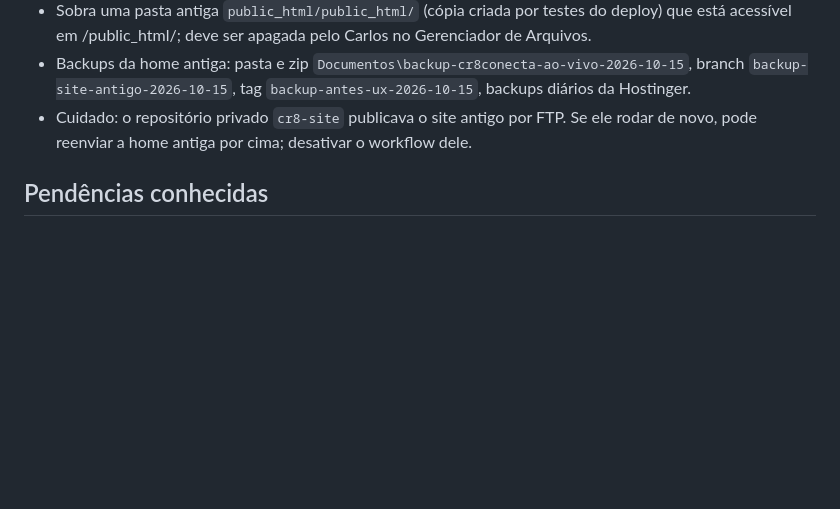
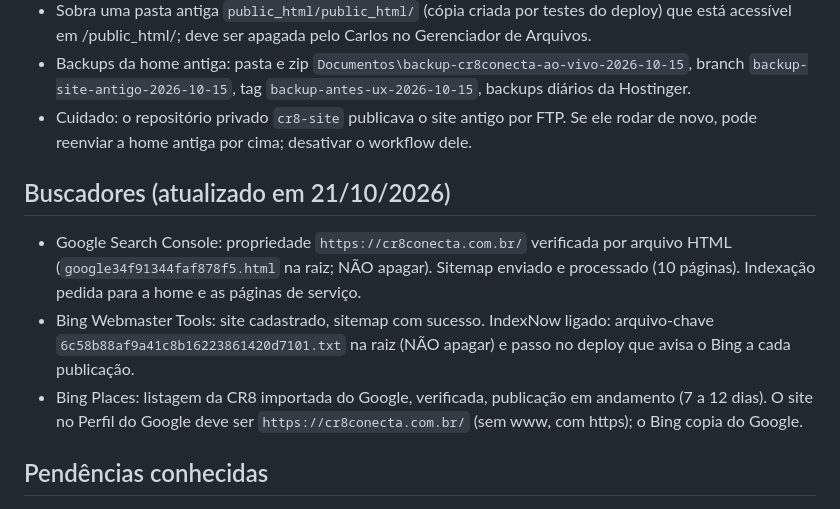
Before and after one commit to cr8conecta-dev/site-cr8-conecta, a Markdown page: CLAUDE.md, the part around the change. Drawn GitHub-style; blank space fills up the shorter version.

Commit message:
CLAUDE.md: registra Google Search Console, Bing, IndexNow e Bing Places
Co-Authored-By: Claude Sonnet 5.5 <noreply@anthropic.com>

```diff
--- a/CLAUDE.md
+++ b/CLAUDE.md
@@ -58,6 +58,12 @@ _fonte/gerar.py        gera tudo: python3 _fonte/gerar.py
 - Backups da home antiga: pasta e zip `Documentos\backup-cr8conecta-ao-vivo-2026-10-15`, branch `backup-site-antigo-2026-10-15`, tag `backup-antes-ux-2026-10-15`, backups diários da Hostinger.
 - Cuidado: o repositório privado `cr8-site` publicava o site antigo por FTP. Se ele rodar de novo, pode reenviar a home antiga por cima; desativar o workflow dele.
 
+## Buscadores (atualizado em 21/10/2026)
+
+- Google Search Console: propriedade `https://cr8conecta.com.br/` verificada por arquivo HTML (`google34f91344faf878f5.html` na raiz; NÃO apagar). Sitemap enviado e processado (10 páginas). Indexação pedida para a home e as páginas de serviço.
+- Bing Webmaster Tools: site cadastrado, sitemap com sucesso. IndexNow ligado: arquivo-chave `6c58b88af9a41c8b16223861420d7101.txt` na raiz (NÃO apagar) e passo no deploy que avisa o Bing a cada publicação.
+- Bing Places: listagem da CR8 importada do Google, verificada, publicação em andamento (7 a 12 dias). O site no Perfil do Google deve ser `https://cr8conecta.com.br/` (sem www, com https); o Bing copia do Google.
+
 ## Pendências conhecidas
 
 - Visual novo JÁ NO AR desde 19/10/2026, mas sem a aprovação do Carlos ainda: capa clara (nude/branco) em todas as páginas e resto do site em azul com gradiente e brilho suave (a pedido; foge da regra "sem brilhos, gradientes decorativos" e de "seções alternam escuras e claras"), fundo escuro mais fundo (#0a1c2e), texto corrido em Archivo (sem serifa), títulos mais leves, capas claras em Sobre e Contato, home sem o cartão escuro dos pilares. Ilustrações das páginas agora são painéis escuros estilo dashboard (bloco "PAINÉIS ESTILO DASHBOARD" no fim do CSS; apagar o bloco volta ao painel claro). Botão flutuante de WhatsApp em todas as páginas. O bloco "CAPA CLARA em todas as páginas" no fim de `assets/css/style.css` define a capa clara e o azul com brilho; apagar esse bloco volta ao azul liso.
```
